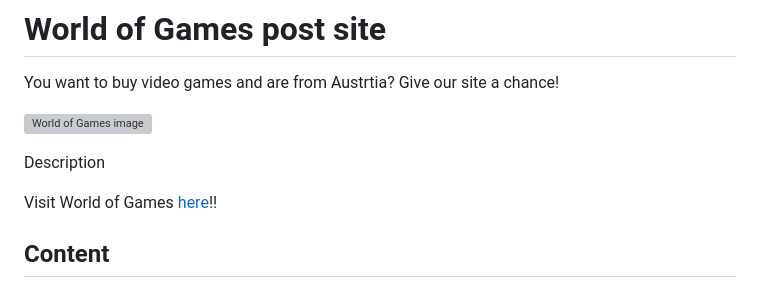
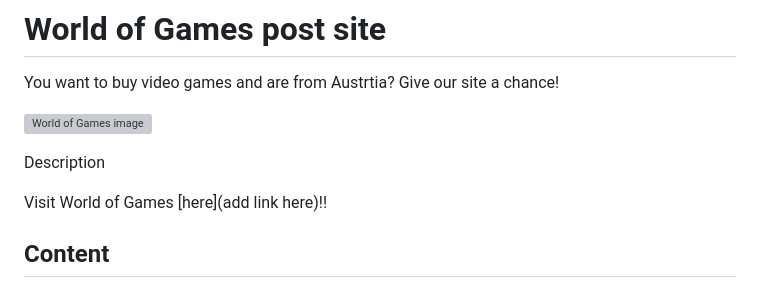
Before and after one commit to FlorianS4/world_of_games, a Markdown page: README.md, the part around the change. Drawn GitHub-style; grey boxes are pictures that could not be loaded.

Commit message:
docs: test if README adapts

```diff
--- a/README.md
+++ b/README.md
@@ -6,7 +6,7 @@ You want to buy video games and are from Austrtia? Give our site a chance!
 
 Description
 
-Visit World of Games [here]()!!
+Visit World of Games [here](add link here)!!
 
 
 
```
